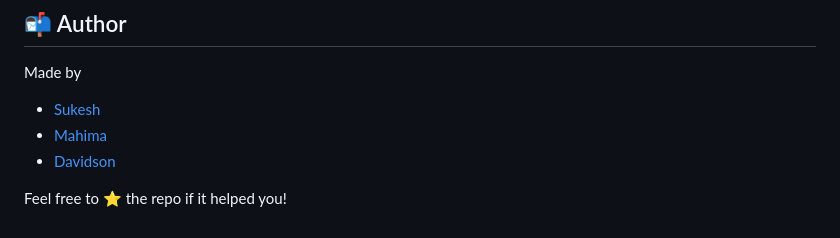
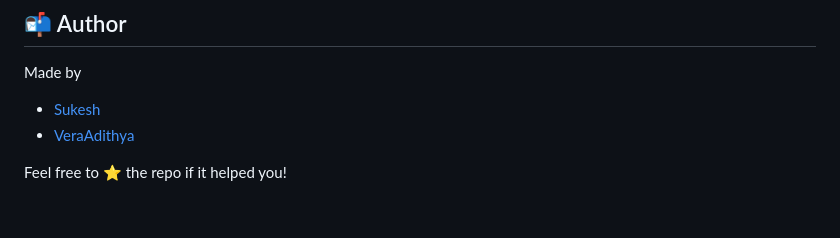
Before and after one commit to sukeshofficial/devprofile-generator, a Markdown page: README.md, the part around the change. GitHub-like rendering.

```diff
--- a/README.md
+++ b/README.md
@@ -179,7 +179,6 @@ Open your browser at: [http://localhost:8000](http://localhost:8000)
 
 Made by
 - [Sukesh](https://github.com/sukeshofficial)
-- [Mahima](https://github.com/mahima-jayshri)
-- [Davidson](https://github.com/Davidson-T)
+- [VeraAdithya](https://github.com/Veraadithya)
 
 Feel free to ⭐️ the repo if it helped you!
```
